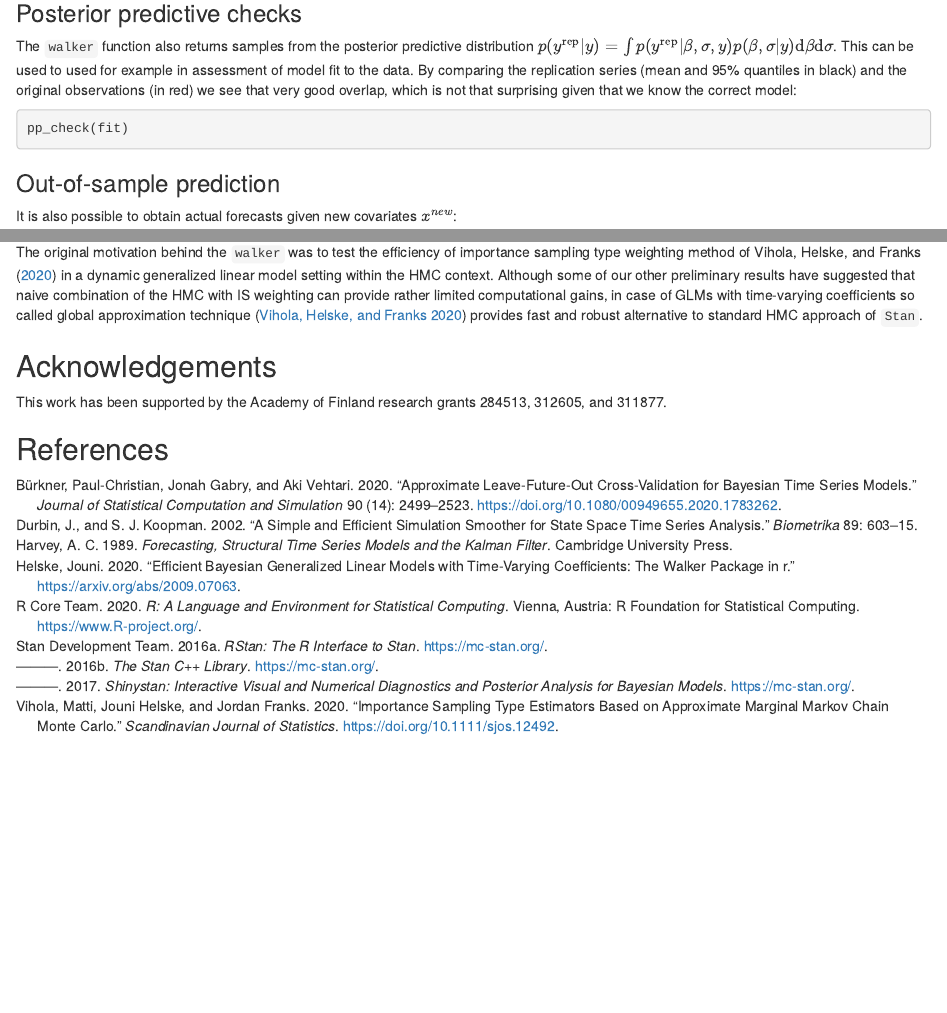
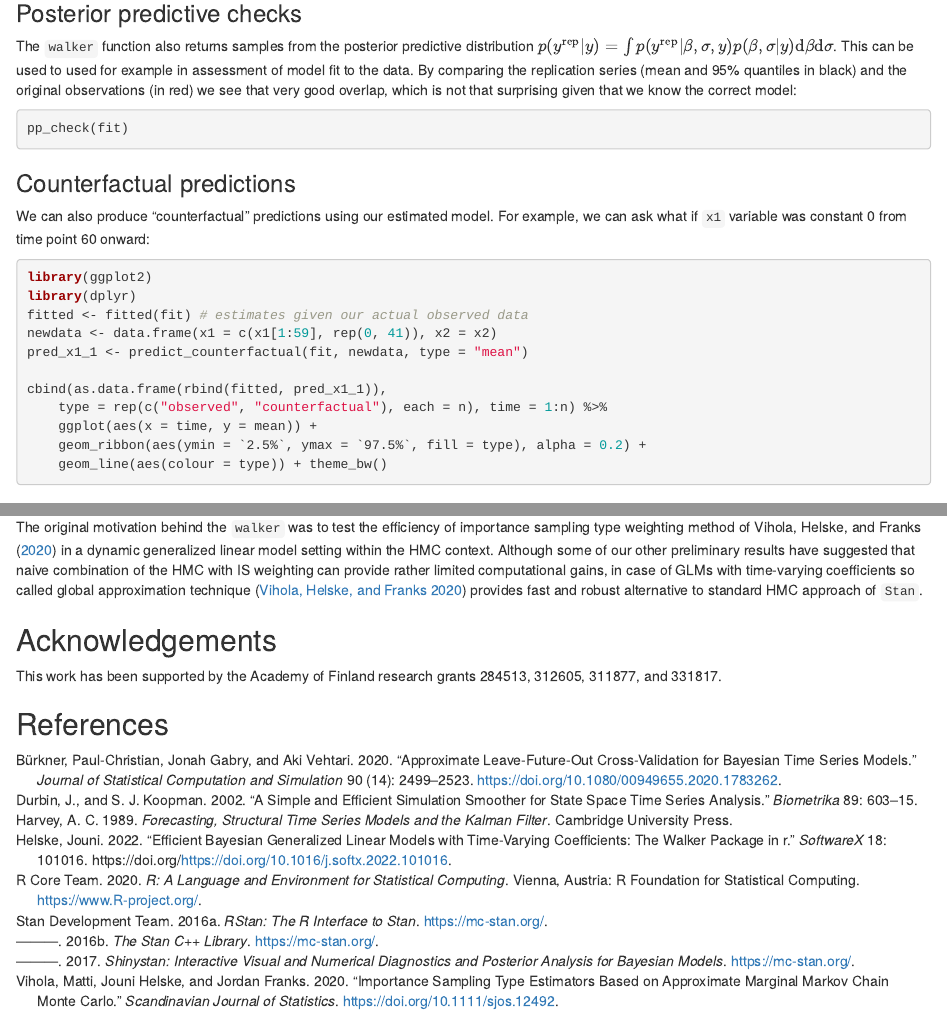
Before and after one commit to helske/walker, an R Markdown document (vignettes/walker.Rmd): the page in a window 1100 px wide, from 1940 px down, and a second part further down, joined at a grey line. Rendered offline with R 4.5, knitr and Pandoc, with nearby package versions; the code chunks are not run, so their results and figures are left out.

Commit message:
example of counterfactual predictions, cite softwarex paper

````diff
--- a/vignettes/walker.Rmd
+++ b/vignettes/walker.Rmd
@@ -97,6 +97,23 @@
 
 ```{r ppc}
 pp_check(fit)
+```
+
+### Counterfactual predictions
+
+We can also produce "counterfactual" predictions using our estimated model. For example, we can ask what if `x1` variable was constant 0 from time point 60 onward:
+```{r}
+library(ggplot2)
+library(dplyr)
+fitted <- fitted(fit) # estimates given our actual observed data
+newdata <- data.frame(x1 = c(x1[1:59], rep(0, 41)), x2 = x2)
+pred_x1_1 <- predict_counterfactual(fit, newdata, type = "mean")
+
+cbind(as.data.frame(rbind(fitted, pred_x1_1)),
+    type = rep(c("observed", "counterfactual"), each = n), time = 1:n) %>%
+    ggplot(aes(x = time, y = mean)) +
+    geom_ribbon(aes(ymin = `2.5%`, ymax = `97.5%`, fill = type), alpha = 0.2) +
+    geom_line(aes(colour = type)) + theme_bw()
 ```
 
 ### Out-of-sample prediction
@@ -196,6 +213,6 @@
 
 ## Acknowledgements
 
-This work has been supported by the Academy of Finland research grants 284513, 312605, and 311877.
+This work has been supported by the Academy of Finland research grants 284513, 312605, 311877, and 331817.
 
 ## References
--- a/vignettes/walker.bib
+++ b/vignettes/walker.bib
@@ -28,5 +23,8 @@
-      year={2020},
-      eprint={2009.07063},
-      url = {https://arxiv.org/abs/2009.07063},
-      archivePrefix={arXiv},
-      primaryClass={stat.CO}
+@article{walkerpaper,
+title = {Efficient Bayesian generalized linear models with time-varying coefficients: The walker package in R},
+journal = {SoftwareX},
+volume = {18},
+pages = {101016},
+year = {2022},
+issn = {2352-7110},
+doi = {https://doi.org/10.1016/j.softx.2022.101016},
````
Also changed, not shown: README.md, vignettes/walker.Rmd (2 more changed lines), vignettes/walker.bib (10 more changed lines), 2 other files.
